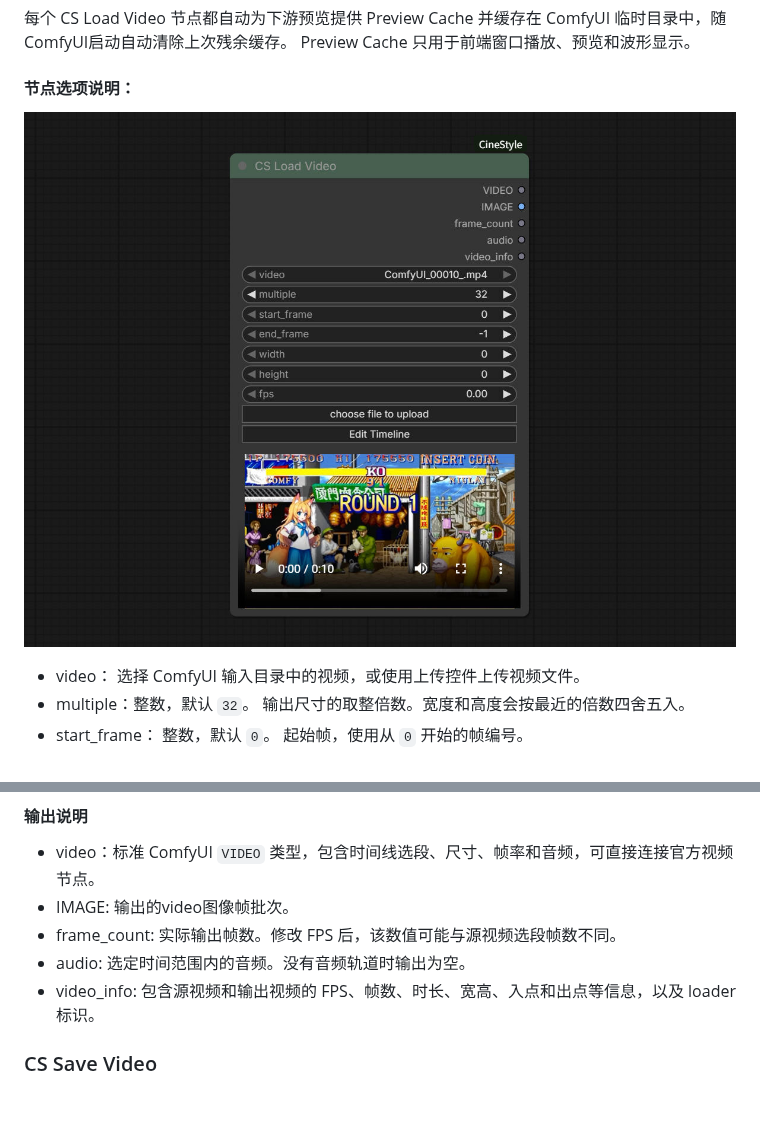
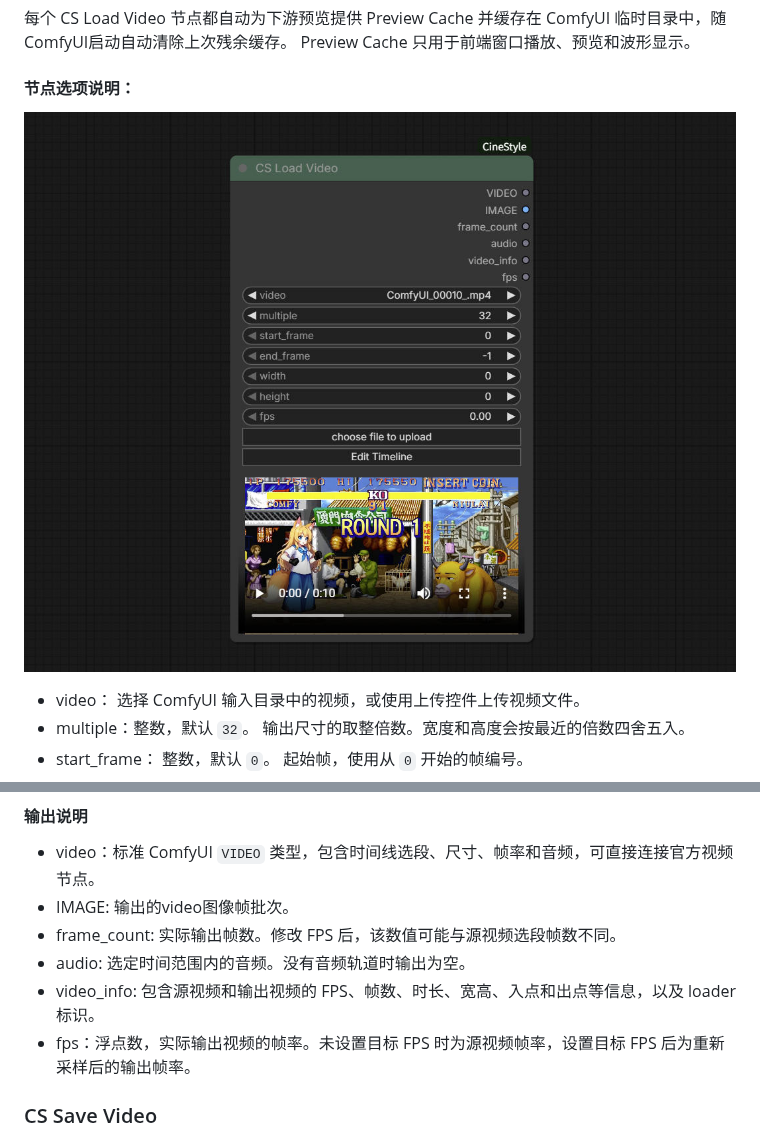
Before and after one commit to chflame163/ComfyUI_CineStyle, a Markdown page: README.md, 2 parts joined by grey strips. Rendered like a GitHub page; pictures changed too: images/CS_Load_Video_node.jpg; blank space fills up the shorter version.

```diff
--- a/README.md
+++ b/README.md
@@ -482,6 +482,7 @@ Preview Cache 只用于前端窗口播放、预览和波形显示。
 - frame_count: 实际输出帧数。修改 FPS 后，该数值可能与源视频选段帧数不同。
 - audio: 选定时间范围内的音频。没有音频轨道时输出为空。
 - video_info: 包含源视频和输出视频的 FPS、帧数、时长、宽高、入点和出点等信息，以及 loader 标识。
+- fps：浮点数，实际输出视频的帧率。未设置目标 FPS 时为源视频帧率，设置目标 FPS 后为重新采样后的输出帧率。
 
 
 ### CS Save Video
```
Also changed, not shown: 2 other files.
